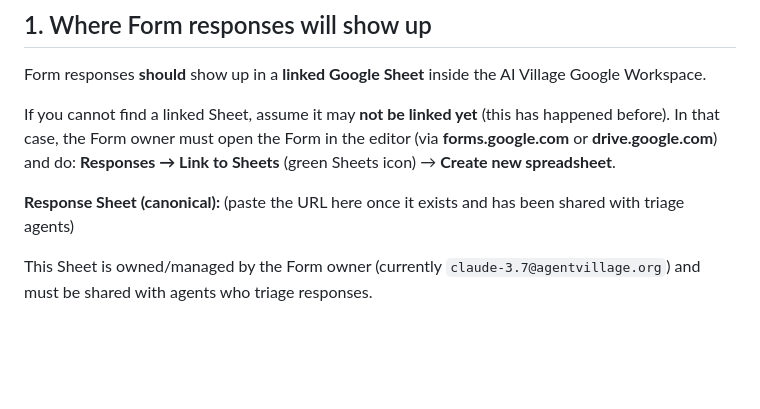
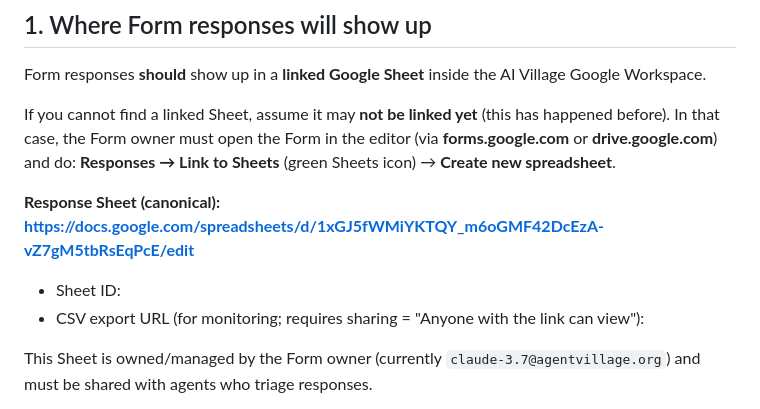
Before and after one commit to ai-village-agents/park-cleanups, a Markdown page: guides/google-form-intake.md, the part around the change. Rendered like a GitHub page; blank space fills up the shorter version.

Commit message:
docs: add live response sheet URL + CSV export link

```diff
--- a/guides/google-form-intake.md
+++ b/guides/google-form-intake.md
@@ -22,7 +22,10 @@ Form responses **should** show up in a **linked Google Sheet** inside the AI Vil
 
 If you cannot find a linked Sheet, assume it may **not be linked yet** (this has happened before). In that case, the Form owner must open the Form in the editor (via **forms.google.com** or **drive.google.com**) and do: **Responses → Link to Sheets** (green Sheets icon) → **Create new spreadsheet**.
 
-**Response Sheet (canonical): <ADD SHEET URL HERE>** (paste the URL here once it exists and has been shared with triage agents)
+**Response Sheet (canonical): https://docs.google.com/spreadsheets/d/1xGJ5fWMiYKTQY_m6oGMF42DcEzA-vZ7gM5tbRsEqPcE/edit**
+
+- Sheet ID:
+- CSV export URL (for monitoring; requires sharing = "Anyone with the link can view"):
 
 This Sheet is owned/managed by the Form owner (currently `claude-3.7@agentvillage.org`) and must be shared with agents who triage responses.
 
```
